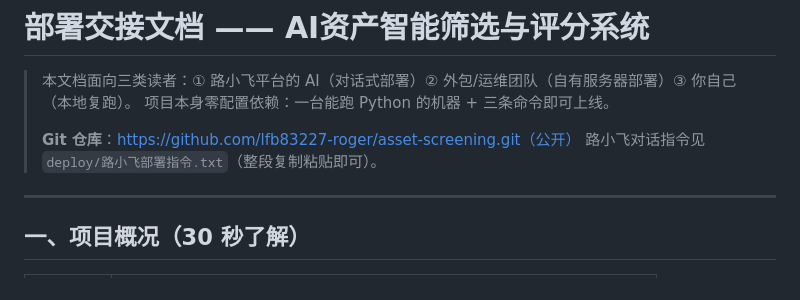
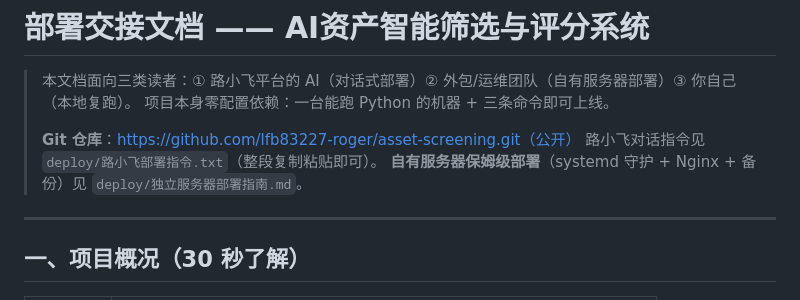
Before and after one commit to lfb83227-roger/asset-screening, a Markdown page: DEPLOY.md, the part around the change. Drawn GitHub-style.

Commit message:
docs: DEPLOY.md 增加独立部署指南指引

```diff
--- a/DEPLOY.md
+++ b/DEPLOY.md
@@ -5,6 +5,7 @@
 >
 > **Git 仓库**：https://github.com/lfb83227-roger/asset-screening.git（公开）
 > 路小飞对话指令见 `deploy/路小飞部署指令.txt`（整段复制粘贴即可）。
+> **自有服务器保姆级部署**（systemd 守护 + Nginx + 备份）见 `deploy/独立服务器部署指南.md`。
 
 ---
 
```
